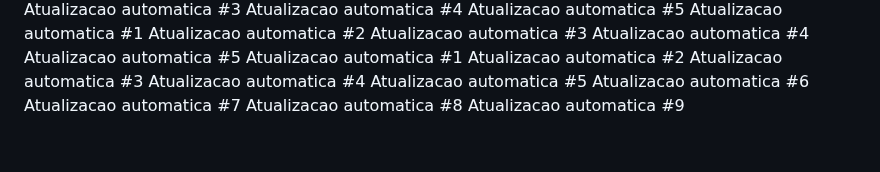
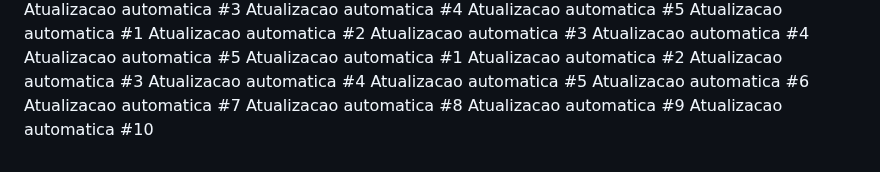
Before and after one commit to carloscjm/projeto_extensao_doa_sangue, a Markdown page: README.md, the part around the change. Rendered like a GitHub page.

Commit message:
Commit automatico #10 de 10

```diff
--- a/README.md
+++ b/README.md
@@ -143,3 +143,4 @@ Atualizacao automatica #6
 Atualizacao automatica #7
 Atualizacao automatica #8
 Atualizacao automatica #9
+Atualizacao automatica #10
```
